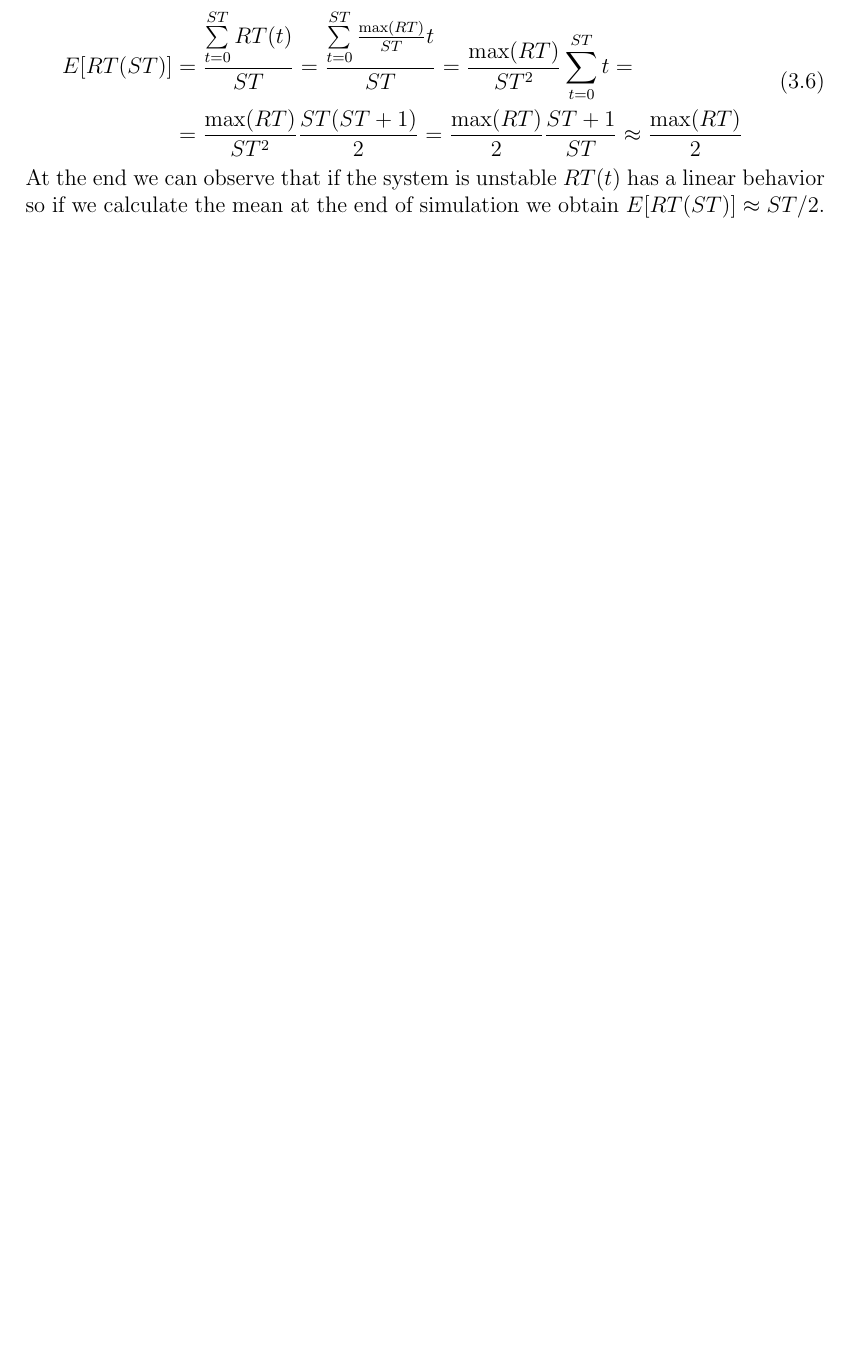
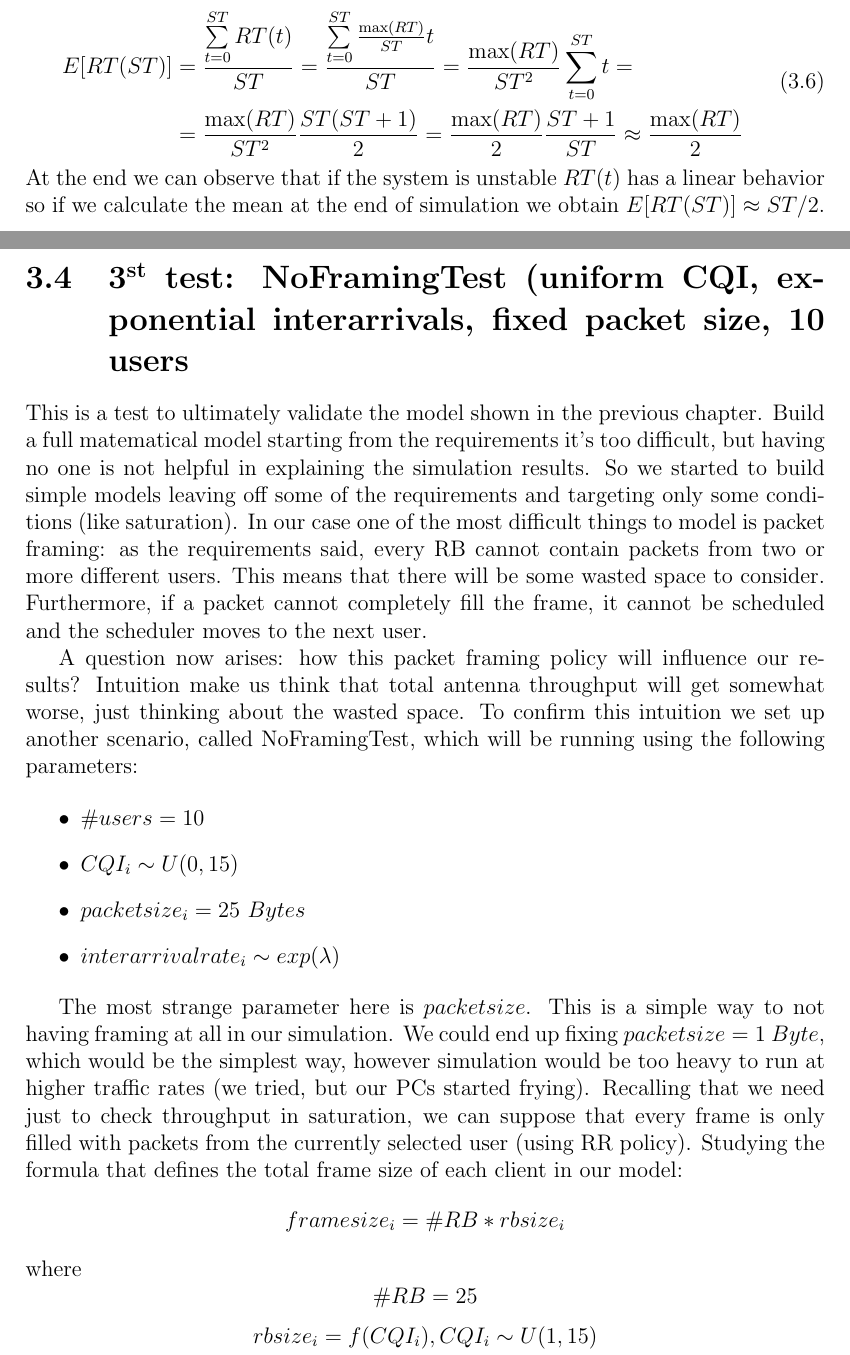
Before and after one commit to vconsales/RoundRobin-Cellular-Network, a LaTeX document (docs/maindoc/RRcellNet.tex, which reads docs/maindoc/chapters/validation.tex): part of page 13 of 14 before the commit and two parts of pages 13 and 14 of 16 after it, the two joined at a grey line, cut so that both start at the same text, the shorter picture padded with empty space. Compiled offline with pdfLaTeX.

Commit message:
maindoc: added 3rd NoFraming validation testsection (without images)

```diff
--- a/docs/maindoc/chapters/validation.tex
+++ b/docs/maindoc/chapters/validation.tex
@@ -81,3 +81,25 @@ E[RT(ST)] &= \frac{\sum\limits^{ST}_{t=0} RT(t)}{ST} = \frac{\sum\limits^{ST}_{t
 \end{split}
 \end{equation}
 At the end we can observe that if the system is unstable \(RT(t)\) has a linear behavior so if we calculate the mean at the end of simulation we obtain \(E[RT(ST)] \approx ST/2\).
+
+
+\section{3\textsuperscript{st} test: NoFramingTest (uniform CQI, exponential interarrivals, fixed packet size, 10 users}
+
+This is a test to ultimately validate the model shown in the previous chapter. Build a full matematical model starting from the requirements it's too difficult, but having no one is not helpful in explaining the simulation results. So we started to build simple models leaving off some of the requirements and targeting only some conditions (like saturation). In our case one of the most difficult things to model is packet framing: as the requirements said, every RB cannot contain packets from two or more different users. This means that there will be some wasted space to consider. Furthermore, if a packet cannot completely fill the frame, it cannot be scheduled and the scheduler moves to the next user.
+
+A question now arises: how this packet framing policy will influence our results? Intuition make us think that total antenna throughput will get somewhat worse, just thinking about the wasted space.
+To confirm this intuition we set up another scenario, called NoFramingTest, which will be running using the following parameters:
+
+\begin{itemize}
+	\item \(\#users = 10\)
+	\item \(CQI_i \sim U(0,15)\)
+	\item \(packetsize_i=25\ Bytes\)
+	\item \(interarrivalrate_i \sim exp(\lambda)\)
+\end{itemize}
+
+The most strange parameter here is \(packetsize\). This is a simple way to not having framing at all in our simulation. We could end up fixing \(packetsize=1\ Byte\), which would be the simplest way, however simulation would be too heavy to run at higher traffic rates (we tried, but our PCs started frying). Recalling that we need just to check throughput in saturation, we can suppose that every frame is only filled with packets from the currently selected user (using RR policy).
+Studying the formula that defines the total frame size of each client in our model:
+\[framesize_i = \#RB*rbsize_i\]
+where
+\[\#RB = 25\]
+\[rbsize_i = f(CQI_i), CQI_i \sim U(1,15)\]
```
Also changed, not shown: docs/maindoc/RRcellNet.pdf, docs/maindoc/chapters/validation.tex (27 more changed lines).
